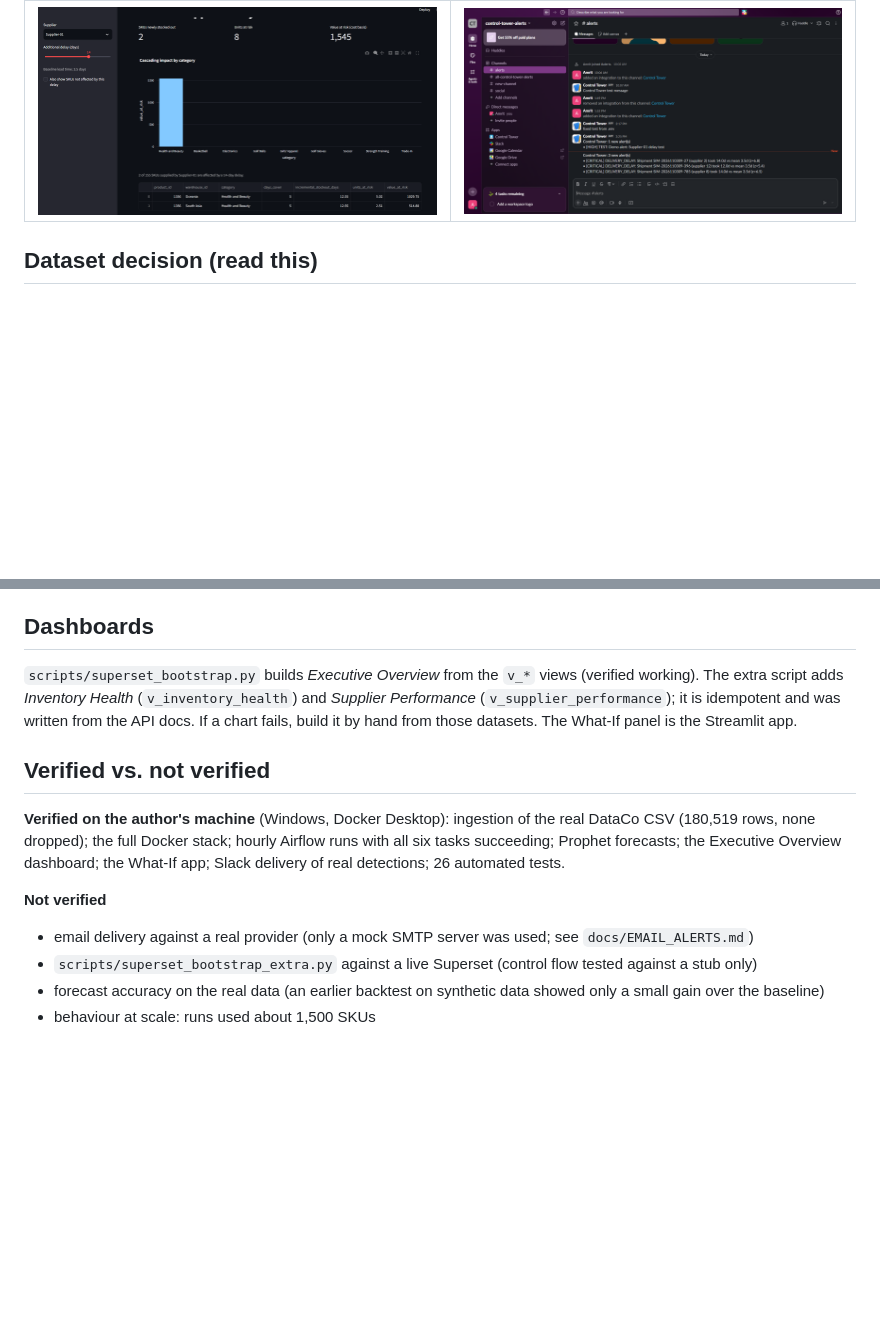
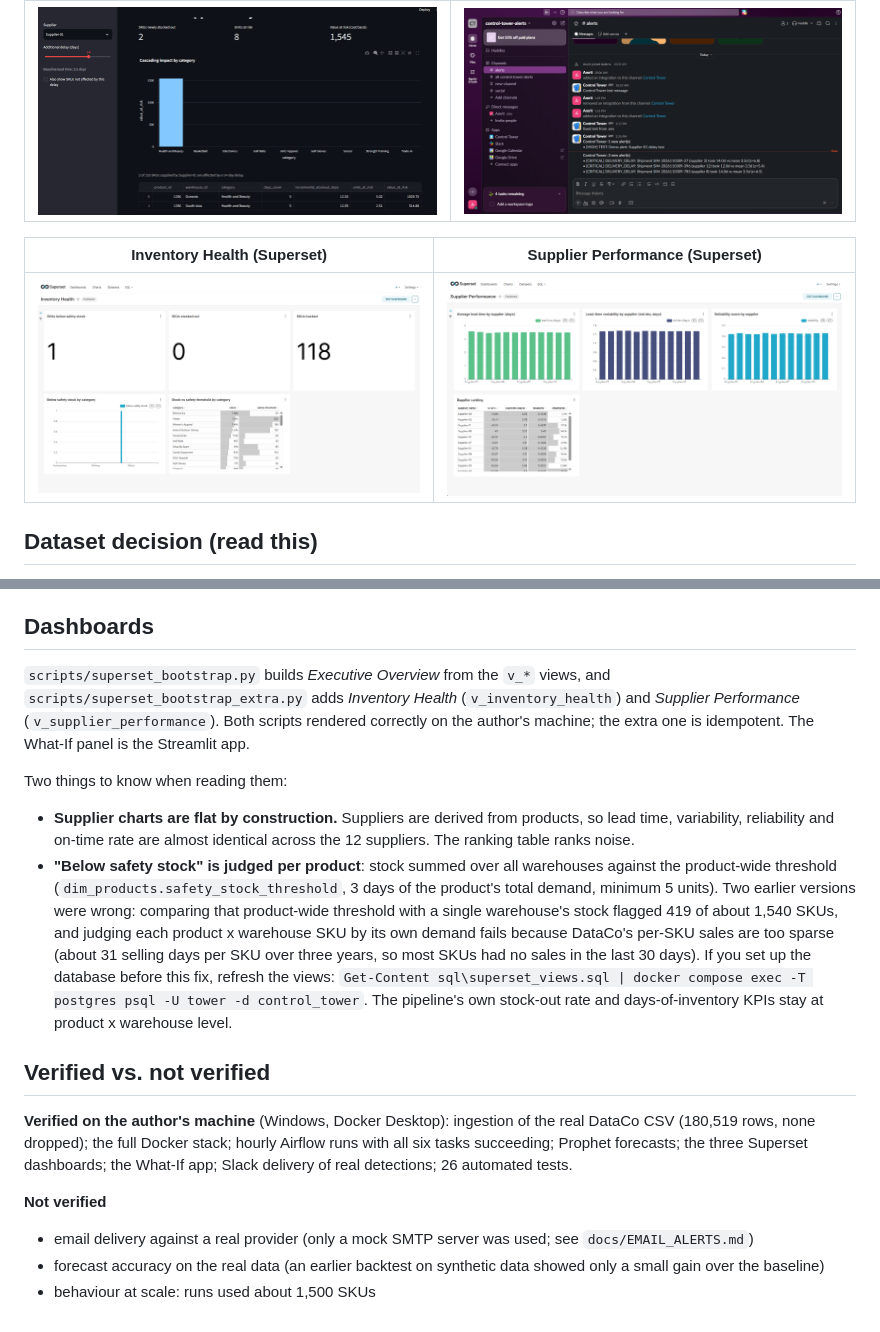
Before and after one commit to M-Amrit/retail-supply-chain-control-tower, a Markdown page: README.md, 2 parts joined by grey strips. GitHub-like rendering; pictures changed too: docs/screenshots/superset-inventory-health.png (added), docs/screenshots/superset-supplier-performance.png (added); blank space fills up the shorter version.

Commit message:
fix(views): Inventory Health per product; add dashboard screenshots

```diff
--- a/README.md
+++ b/README.md
@@ -13,6 +13,10 @@ and Slack/email alerting. See `docs/ERD.md` (ERD + pipeline flow), `docs/DATA_DI
 | What-If panel (14-day delay) | Alert in Slack |
 |---|---|
 | ![What-If panel](docs/screenshots/whatif-panel-14d.png) | ![Slack alert](docs/screenshots/slack-alert.png) |
+
+| Inventory Health (Superset) | Supplier Performance (Superset) |
+|---|---|
+| ![Inventory Health](docs/screenshots/superset-inventory-health.png) | ![Supplier Performance](docs/screenshots/superset-supplier-performance.png) |
 
 ## Dataset decision (read this)
 **DataCo Smart Supply Chain** is the dataset, but it does **not** contain a supplier entity or an inventory feed. This
@@ -66,17 +70,28 @@ Without Docker: `pip install -r requirements.txt`, point `DATABASE_URL` at a Pos
 * `dim_products.supplier_id` was added (not in the brief) to model supplier -> product dependency for the What-If panel.
 
 ## Dashboards
-`scripts/superset_bootstrap.py` builds *Executive Overview* from the `v_*` views (verified working). The extra script adds
-*Inventory Health* (`v_inventory_health`) and *Supplier Performance* (`v_supplier_performance`); it is idempotent and was
-written from the API docs. If a chart fails, build it by hand from those datasets. The What-If panel is the Streamlit app.
+`scripts/superset_bootstrap.py` builds *Executive Overview* from the `v_*` views, and
+`scripts/superset_bootstrap_extra.py` adds *Inventory Health* (`v_inventory_health`) and *Supplier Performance*
+(`v_supplier_performance`). Both scripts rendered correctly on the author's machine; the extra one is idempotent. The
+What-If panel is the Streamlit app.
+
+Two things to know when reading them:
+* **Supplier charts are flat by construction.** Suppliers are derived from products, so lead time, variability,
+  reliability and on-time rate are almost identical across the 12 suppliers. The ranking table ranks noise.
+* **"Below safety stock" is judged per product**: stock summed over all warehouses against the product-wide threshold
+  (`dim_products.safety_stock_threshold`, 3 days of the product's total demand, minimum 5 units). Two earlier versions were
+  wrong: comparing that product-wide threshold with a single warehouse's stock flagged 419 of about 1,540 SKUs, and judging
+  each product x warehouse SKU by its own demand fails because DataCo's per-SKU sales are too sparse (about 31 selling days
+  per SKU over three years, so most SKUs had no sales in the last 30 days). If you set up the database before this fix,
+  refresh the views: `Get-Content sql\superset_views.sql | docker compose exec -T postgres psql -U tower -d control_tower`.
+  The pipeline's own stock-out rate and days-of-inventory KPIs stay at product x warehouse level.
 
 ## Verified vs. not verified
 **Verified on the author's machine** (Windows, Docker Desktop): ingestion of the real DataCo CSV (180,519 rows, none
-dropped); the full Docker stack; hourly Airflow runs with all six tasks succeeding; Prophet forecasts; the Executive
-Overview dashboard; the What-If app; Slack delivery of real detections; 26 automated tests.
+dropped); the full Docker stack; hourly Airflow runs with all six tasks succeeding; Prophet forecasts; the three Superset
+dashboards; the What-If app; Slack delivery of real detections; 26 automated tests.
 
 **Not verified**
 * email delivery against a real provider (only a mock SMTP server was used; see `docs/EMAIL_ALERTS.md`)
-* `scripts/superset_bootstrap_extra.py` against a live Superset (control flow tested against a stub only)
 * forecast accuracy on the real data (an earlier backtest on synthetic data showed only a small gain over the baseline)
 * behaviour at scale: runs used about 1,500 SKUs
```
Also changed, not shown: docs/DATA_DICTIONARY.md (+1 -1 lines), 2 other files.
